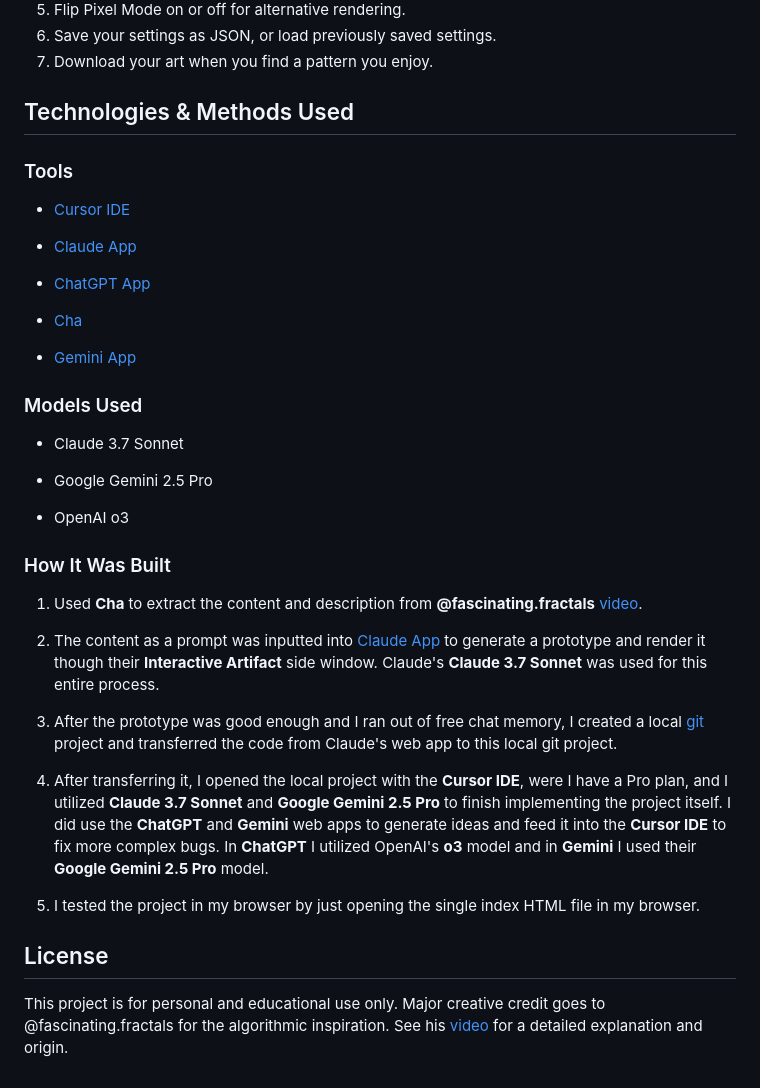
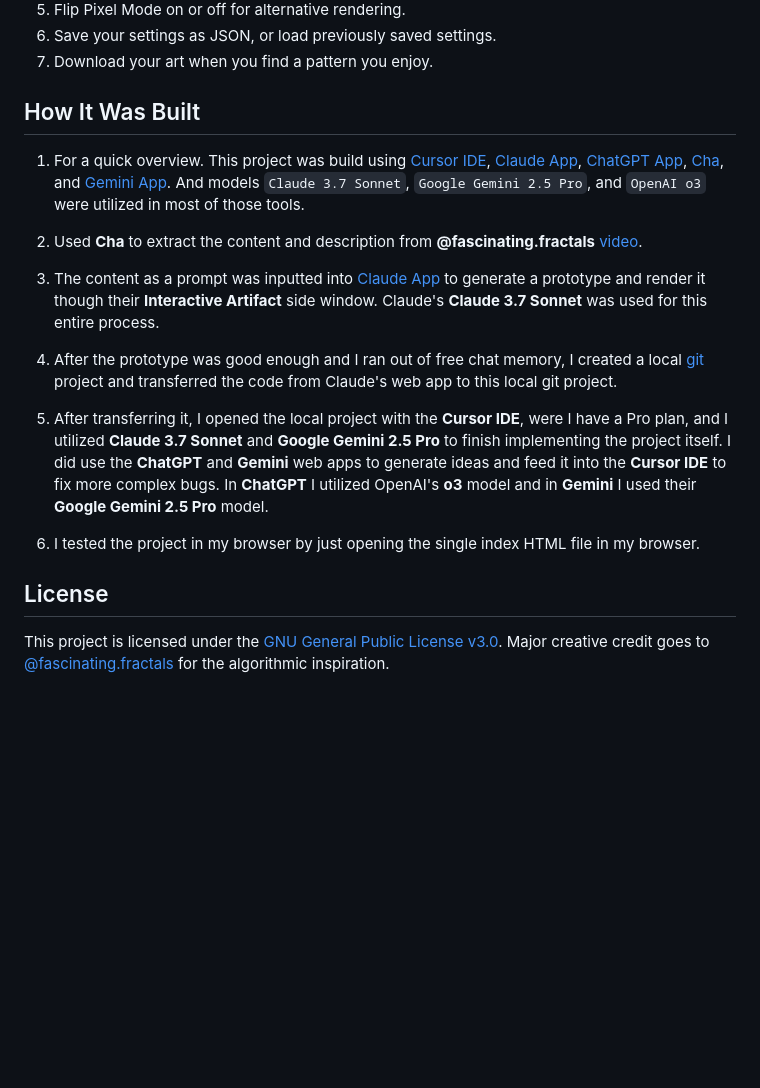
Before and after one commit to MehmetMHY/irrational-pi, a Markdown page: README.md, the part around one of its changes. GitHub-like rendering; blank space fills up the shorter version.

```diff
--- a/README.md
+++ b/README.md
@@ -37,40 +37,20 @@ Credit for the core idea goes to **@fascinating.fractals** and his [video](https
 6. Save your settings as JSON, or load previously saved settings.
 7. Download your art when you find a pattern you enjoy.
 
-## Technologies & Methods Used
+## How It Was Built
 
-### Tools
+1. For a quick overview. This project was build using [Cursor IDE](https://www.cursor.com/), [Claude App](https://claude.ai/chats), [ChatGPT App](https://chat.openai.com/chat), [Cha](https://github.com/MehmetMHY/cha/), and [Gemini App](https://gemini.google.com/app). And models `Claude 3.7 Sonnet`, `Google Gemini 2.5 Pro`, and `OpenAI o3` were utilized in most of those tools.
 
-- [Cursor IDE](https://www.cursor.com/)
+2. Used **Cha** to extract the content and description from **@fascinating.fractals** [video](https://www.youtube.com/shorts/aUDYWYqtAR4).
 
-- [Claude App](https://claude.ai/chats)
+3. The content as a prompt was inputted into [Claude App](https://claude.ai/chats) to generate a prototype and render it though their **Interactive Artifact** side window. Claude's **Claude 3.7 Sonnet** was used for this entire process.
 
-- [ChatGPT App](https://chat.openai.com/chat)
+4. After the prototype was good enough and I ran out of free chat memory, I created a local [git](https://git-scm.com/) project and transferred the code from Claude's web app to this local git project.
 
-- [Cha](https://github.com/MehmetMHY/cha/)
+5. After transferring it, I opened the local project with the **Cursor IDE**, were I have a Pro plan, and I utilized **Claude 3.7 Sonnet** and **Google Gemini 2.5 Pro** to finish implementing the project itself. I did use the **ChatGPT** and **Gemini** web apps to generate ideas and feed it into the **Cursor IDE** to fix more complex bugs. In **ChatGPT** I utilized OpenAI's **o3** model and in **Gemini** I used their **Google Gemini 2.5 Pro** model.
 
-- [Gemini App](https://gemini.google.com/app)
-
-### Models Used
-
-- Claude 3.7 Sonnet
-
-- Google Gemini 2.5 Pro
-
-- OpenAI o3
-
-### How It Was Built
-
-1. Used **Cha** to extract the content and description from **@fascinating.fractals** [video](https://www.youtube.com/shorts/aUDYWYqtAR4).
-
-2. The content as a prompt was inputted into [Claude App](https://claude.ai/chats) to generate a prototype and render it though their **Interactive Artifact** side window. Claude's **Claude 3.7 Sonnet** was used for this entire process.
-
-3. After the prototype was good enough and I ran out of free chat memory, I created a local [git](https://git-scm.com/) project and transferred the code from Claude's web app to this local git project.
-
-4. After transferring it, I opened the local project with the **Cursor IDE**, were I have a Pro plan, and I utilized **Claude 3.7 Sonnet** and **Google Gemini 2.5 Pro** to finish implementing the project itself. I did use the **ChatGPT** and **Gemini** web apps to generate ideas and feed it into the **Cursor IDE** to fix more complex bugs. In **ChatGPT** I utilized OpenAI's **o3** model and in **Gemini** I used their **Google Gemini 2.5 Pro** model.
-
-5. I tested the project in my browser by just opening the single index HTML file in my browser.
+6. I tested the project in my browser by just opening the single index HTML file in my browser.
 
 ## License
 
-This project is for personal and educational use only. Major creative credit goes to @fascinating.fractals for the algorithmic inspiration. See his [video](https://www.youtube.com/shorts/aUDYWYqtAR4) for a detailed explanation and origin.
+This project is licensed under the [GNU General Public License v3.0](./LICENSE). Major creative credit goes to [@fascinating.fractals](https://www.youtube.com/shorts/aUDYWYqtAR4) for the algorithmic inspiration.
```
Also changed, not shown: other parts of README.md (+2 -2 lines).
